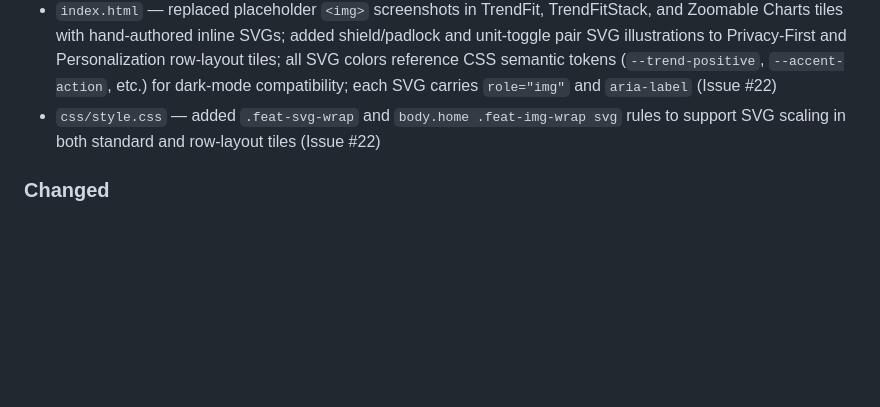
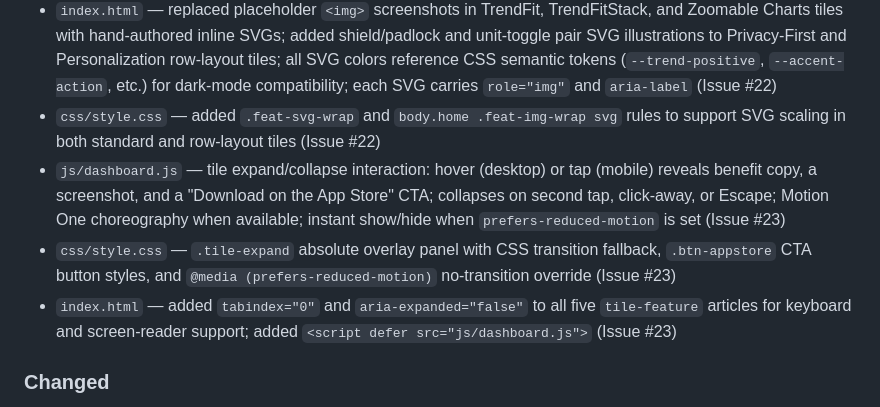
Before and after one commit to CuWilliams/TrendFitApp.github.io, a Markdown page: CHANGELOG.md, the part around the change. GitHub-like rendering; blank space fills up the shorter version.

Commit message:
Update CHANGELOG for #23 tile hover/expand interaction
Co-Authored-By: Claude Sonnet 4.6 <noreply@anthropic.com>

```diff
--- a/CHANGELOG.md
+++ b/CHANGELOG.md
@@ -20,6 +20,9 @@ All notable changes to the TrendFit website are documented here.
 - `css/style.css` — removed old home flex rules (`body.home .page-wrap > .container`, `.left-content`, `.right-content`, `.video-wrap`, `.logo-hero-row`, `@media (max-width: 900px)` home block, `@media (min-width: 901px)` right-content block); added `body.home .dashboard-grid` grid layout with shared `.dash-tile` base, per-tile rules (`tile-hero`, `tile-video`, `tile-feature`, `tile-row-layout`, `tile-cta-social`), and responsive breakpoints at 840 px and 519 px (Issue #21)
 - `index.html` — replaced placeholder `<img>` screenshots in TrendFit, TrendFitStack, and Zoomable Charts tiles with hand-authored inline SVGs; added shield/padlock and unit-toggle pair SVG illustrations to Privacy-First and Personalization row-layout tiles; all SVG colors reference CSS semantic tokens (`--trend-positive`, `--accent-action`, etc.) for dark-mode compatibility; each SVG carries `role="img"` and `aria-label` (Issue #22)
 - `css/style.css` — added `.feat-svg-wrap` and `body.home .feat-img-wrap svg` rules to support SVG scaling in both standard and row-layout tiles (Issue #22)
+- `js/dashboard.js` — tile expand/collapse interaction: hover (desktop) or tap (mobile) reveals benefit copy, a screenshot, and a "Download on the App Store" CTA; collapses on second tap, click-away, or Escape; Motion One choreography when available; instant show/hide when `prefers-reduced-motion` is set (Issue #23)
+- `css/style.css` — `.tile-expand` absolute overlay panel with CSS transition fallback, `.btn-appstore` CTA button styles, and `@media (prefers-reduced-motion)` no-transition override (Issue #23)
+- `index.html` — added `tabindex="0"` and `aria-expanded="false"` to all five `tile-feature` articles for keyboard and screen-reader support; added `<script defer src="js/dashboard.js">` (Issue #23)
 
 ### Changed
 - Refactored `css/style.css` color layer into a three-tier token system: 17 primitive `--color-*` variables, semantic tokens (`--surface-*`, `--border-*`, `--text-*`, `--shadow-*`, `--trend-*`), and theme blocks — prerequisite for dark mode (Issue #18)
```
